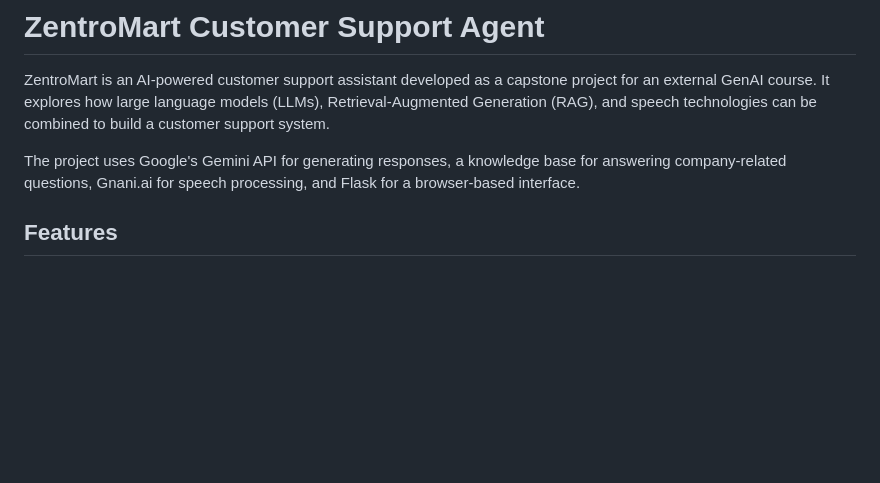
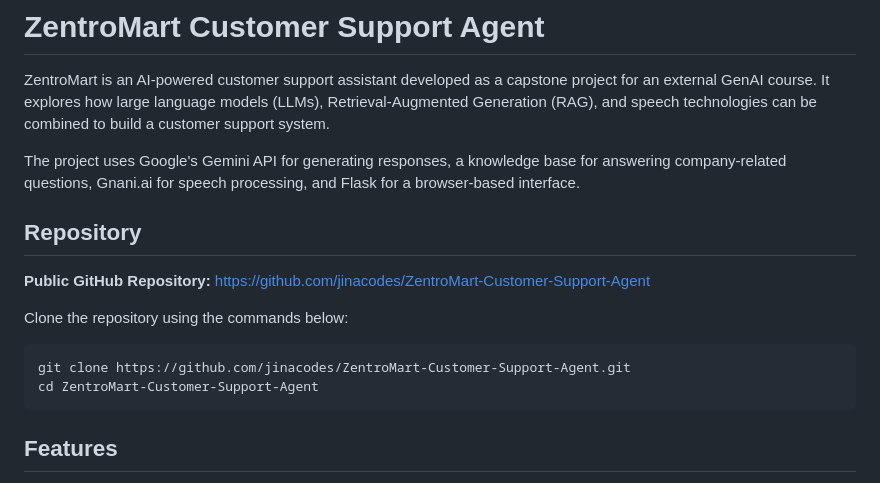
Before and after one commit to jinacodes/ZentroMart-Customer-Support-Agent, a Markdown page: README.md, the part around the change. Drawn GitHub-style; blank space fills up the shorter version.

Commit message:
Add project README documentation

````diff
--- a/README.md
+++ b/README.md
@@ -3,6 +3,17 @@
 ZentroMart is an AI-powered customer support assistant developed as a capstone project for an external GenAI course. It explores how large language models (LLMs), Retrieval-Augmented Generation (RAG), and speech technologies can be combined to build a customer support system.
 
 The project uses Google's Gemini API for generating responses, a knowledge base for answering company-related questions, Gnani.ai for speech processing, and Flask for a browser-based interface.
+
+## Repository
+
+**Public GitHub Repository:** https://github.com/jinacodes/ZentroMart-Customer-Support-Agent
+
+Clone the repository using the commands below:
+
+```bash
+git clone https://github.com/jinacodes/ZentroMart-Customer-Support-Agent.git
+cd ZentroMart-Customer-Support-Agent
+```
 
 ## Features
 
````
